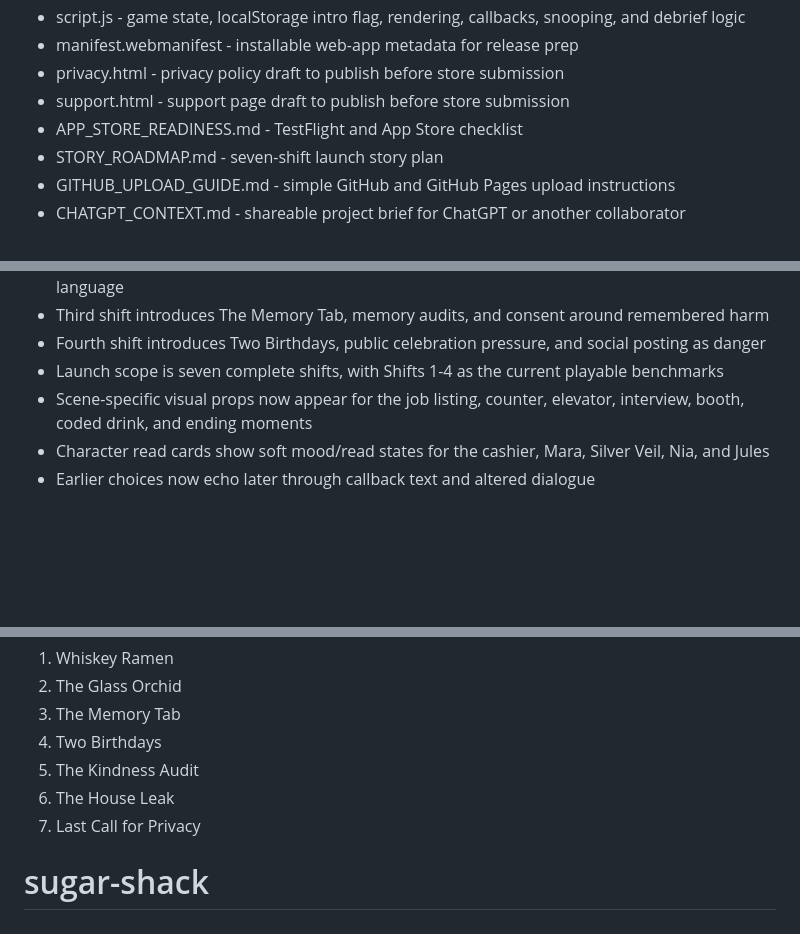
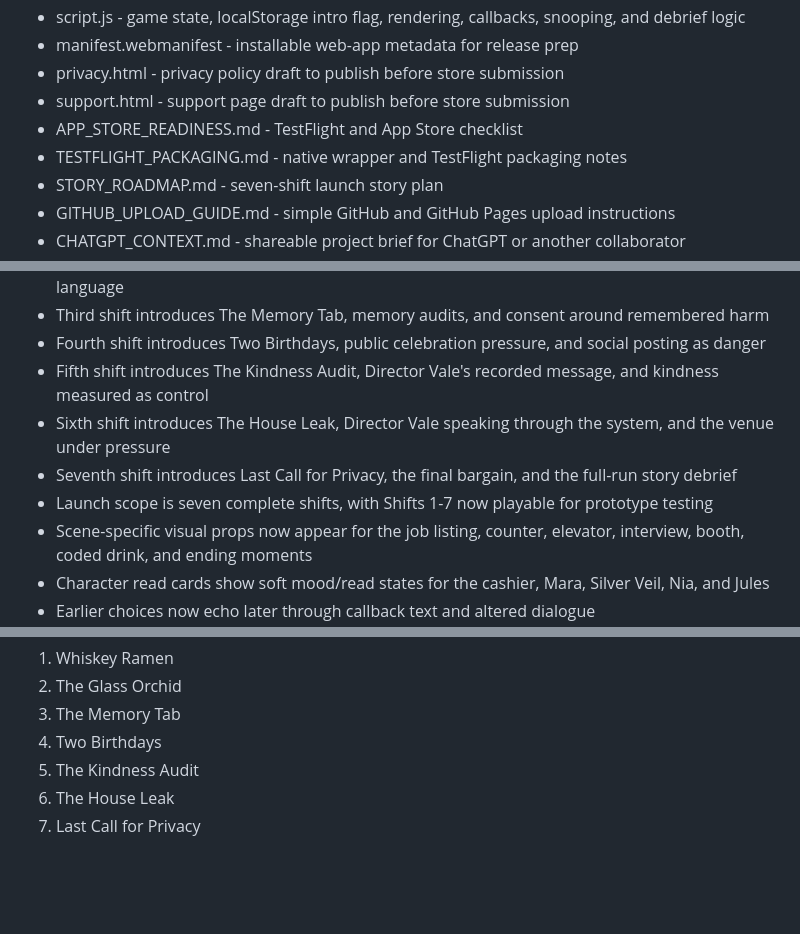
Before and after one commit to rachelalbertk-design/sugar-shack, a Markdown page: README.md, 3 parts joined by grey strips. Drawn GitHub-style; blank space fills up the shorter version.

```diff
--- a/README.md
+++ b/README.md
@@ -14,6 +14,7 @@ Sugar Shack is a hidden futuristic speakeasy beneath a cute public-facing donut
 - privacy.html - privacy policy draft to publish before store submission
 - support.html - support page draft to publish before store submission
 - APP_STORE_READINESS.md - TestFlight and App Store checklist
+- TESTFLIGHT_PACKAGING.md - native wrapper and TestFlight packaging notes
 - STORY_ROADMAP.md - seven-shift launch story plan
 - GITHUB_UPLOAD_GUIDE.md - simple GitHub and GitHub Pages upload instructions
 - CHATGPT_CONTEXT.md - shareable project brief for ChatGPT or another collaborator
@@ -43,7 +44,10 @@ Current features:
 - Second shift introduces The Glass Orchid, civilian filming pressure, and Harmony's safety language
 - Third shift introduces The Memory Tab, memory audits, and consent around remembered harm
 - Fourth shift introduces Two Birthdays, public celebration pressure, and social posting as danger
-- Launch scope is seven complete shifts, with Shifts 1-4 as the current playable benchmarks
+- Fifth shift introduces The Kindness Audit, Director Vale's recorded message, and kindness measured as control
+- Sixth shift introduces The House Leak, Director Vale speaking through the system, and the venue under pressure
+- Seventh shift introduces Last Call for Privacy, the final bargain, and the full-run story debrief
+- Launch scope is seven complete shifts, with Shifts 1-7 now playable for prototype testing
 - Scene-specific visual props now appear for the job listing, counter, elevator, interview, booth, coded drink, and ending moments
 - Character read cards show soft mood/read states for the cashier, Mara, Silver Veil, Nia, and Jules
 - Earlier choices now echo later through callback text and altered dialogue
@@ -79,4 +83,3 @@ The planned store release is the full seven-shift arc:
 5. The Kindness Audit
 6. The House Leak
 7. Last Call for Privacy
-# sugar-shack
```
